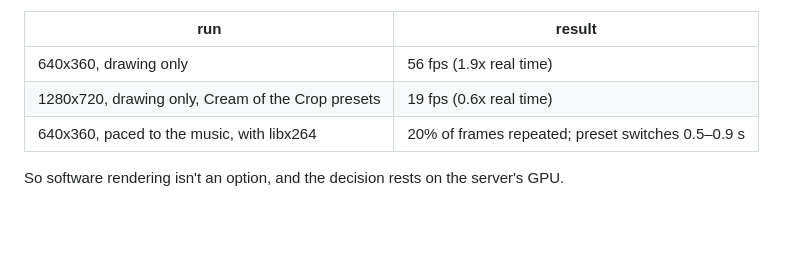
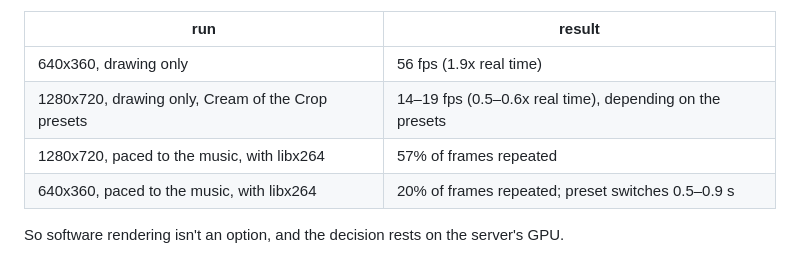
Before and after one commit to briandet/RMS, a Markdown page: tools/projectm-viz/README.md, the part around the change. GitHub-like rendering; blank space fills up the shorter version.

Commit message:
projectm-viz: record the full software benchmark
Co-Authored-By: Claude Opus 5.5 <noreply@anthropic.com>
Claude-Session: https://claude.ai/code/session_01BYyG2L5dSQr5Yi74Bzue2f

```diff
--- a/tools/projectm-viz/README.md
+++ b/tools/projectm-viz/README.md
@@ -64,7 +64,8 @@ What was measured in the development container, which has no GPU and uses Mesa's
 | run | result |
 | --- | --- |
 | 640x360, drawing only | 56 fps (1.9x real time) |
-| 1280x720, drawing only, Cream of the Crop presets | 19 fps (0.6x real time) |
+| 1280x720, drawing only, Cream of the Crop presets | 14–19 fps (0.5–0.6x real time), depending on the presets |
+| 1280x720, paced to the music, with libx264 | 57% of frames repeated |
 | 640x360, paced to the music, with libx264 | 20% of frames repeated; preset switches 0.5–0.9 s |
 
 So software rendering isn't an option, and the decision rests on the server's GPU.
```
